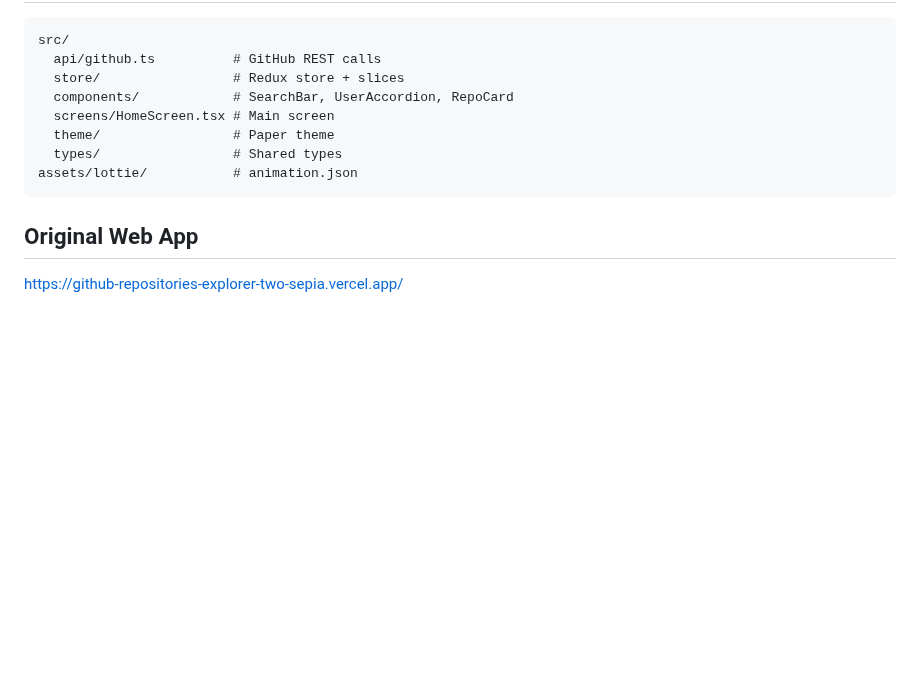
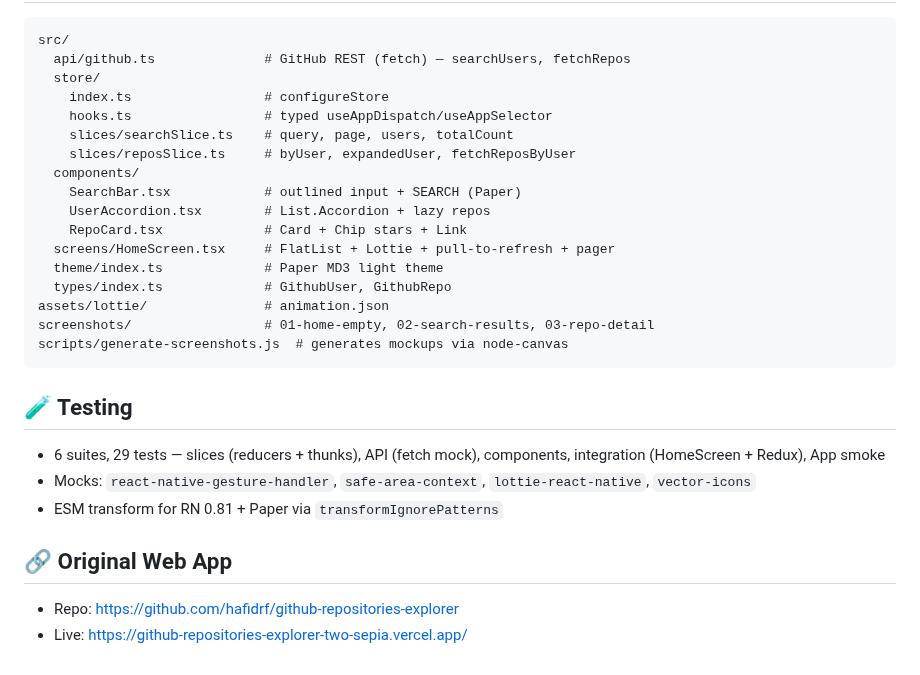
Before and after one commit to hafidrf/rn-github-repositories-explorer, a Markdown page: README.md, the part around one of its changes. Drawn GitHub-style; blank space fills up the shorter version.

````diff
--- a/README.md
+++ b/README.md
@@ -33,13 +52,28 @@ No API token required for public search (rate-limited). For higher limits, patch
 ```
 src/
-  api/github.ts          # GitHub REST calls
-  store/                 # Redux store + slices
-  components/            # SearchBar, UserAccordion, RepoCard
-  screens/HomeScreen.tsx # Main screen
-  theme/                 # Paper theme
-  types/                 # Shared types
-assets/lottie/           # animation.json
+  api/github.ts              # GitHub REST (fetch) — searchUsers, fetchRepos
+  store/
+    index.ts                 # configureStore
+    hooks.ts                 # typed useAppDispatch/useAppSelector
+    slices/searchSlice.ts    # query, page, users, totalCount
+    slices/reposSlice.ts     # byUser, expandedUser, fetchReposByUser
+  components/
+    SearchBar.tsx            # outlined input + SEARCH (Paper)
+    UserAccordion.tsx        # List.Accordion + lazy repos
+    RepoCard.tsx             # Card + Chip stars + Link
+  screens/HomeScreen.tsx     # FlatList + Lottie + pull-to-refresh + pager
+  theme/index.ts             # Paper MD3 light theme
+  types/index.ts             # GithubUser, GithubRepo
+assets/lottie/               # animation.json
+screenshots/                 # 01-home-empty, 02-search-results, 03-repo-detail
+scripts/generate-screenshots.js  # generates mockups via node-canvas
 ```
 
-## Original Web App
-https://github-repositories-explorer-two-sepia.vercel.app/
+## 🧪 Testing
+- 6 suites, 29 tests — slices (reducers + thunks), API (fetch mock), components, integration (HomeScreen + Redux), App smoke
+- Mocks: `react-native-gesture-handler`, `safe-area-context`, `lottie-react-native`, `vector-icons`
+- ESM transform for RN 0.81 + Paper via `transformIgnorePatterns`
+
+## 🔗 Original Web App
+- Repo: https://github.com/hafidrf/github-repositories-explorer
+- Live: https://github-repositories-explorer-two-sepia.vercel.app/
````
Also changed, not shown: other parts of README.md (+32 -13 lines), screenshots/01-home-empty.png (added), screenshots/02-search-results.png (added), screenshots/03-repo-detail.png (added), 3 other files.
